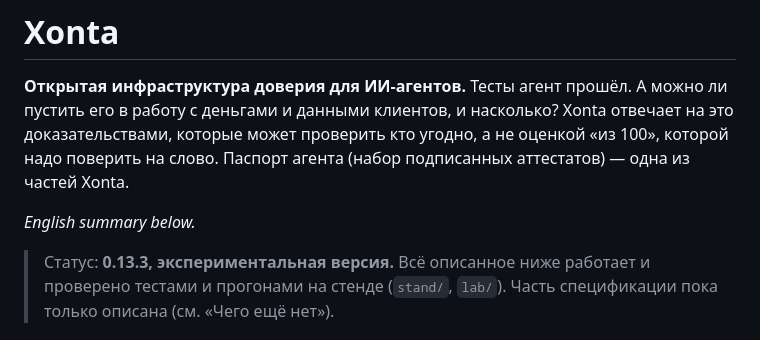
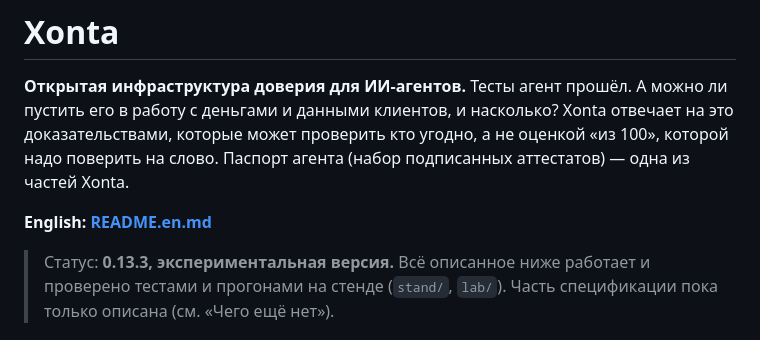
Before and after one commit to mrsergeiluzhnov/xonta, a Markdown page: README.md, the part around the change. Drawn GitHub-style.

Commit message:
README на английском
Полная английская версия для тех, кто придёт с HN и Reddit, ссылка на неё в начале основного README.

```diff
--- a/README.md
+++ b/README.md
@@ -2,7 +2,7 @@
 
 **Открытая инфраструктура доверия для ИИ-агентов.** Тесты агент прошёл. А можно ли пустить его в работу с деньгами и данными клиентов, и насколько? Xonta отвечает на это доказательствами, которые может проверить кто угодно, а не оценкой «из 100», которой надо поверить на слово. Паспорт агента (набор подписанных аттестатов) — одна из частей Xonta.
 
-*English summary below.*
+**English: [README.en.md](README.en.md)**
 
 > Статус: **0.13.3, экспериментальная версия.** Всё описанное ниже работает и проверено тестами и прогонами на стенде (`stand/`, `lab/`). Часть спецификации пока только описана (см. «Чего ещё нет»).
 
```
Also changed, not shown: README.en.md (added, +119 -0 lines).
